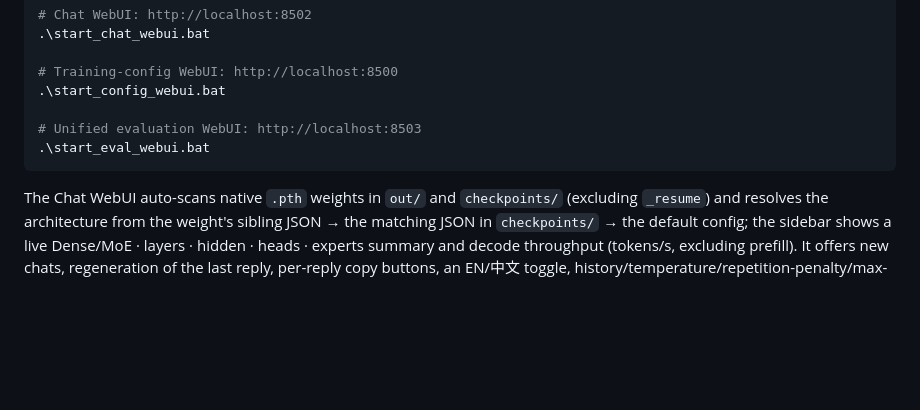
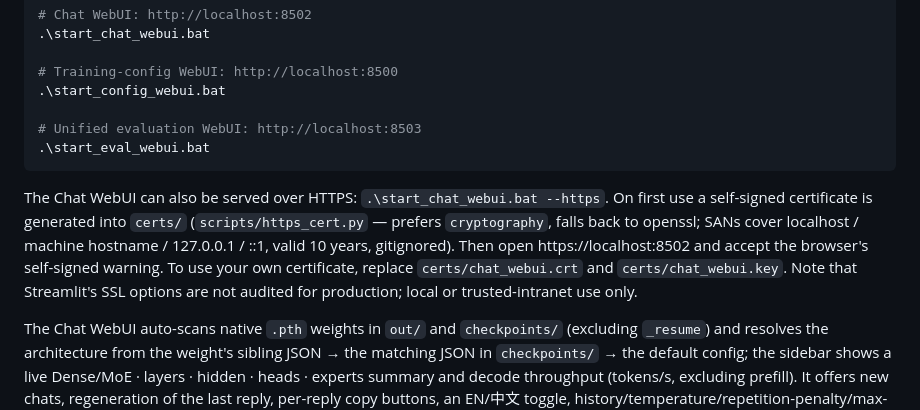
Before and after one commit to 1057237562/Instinct, a Markdown page: README_en.md, the part around the change. Drawn GitHub-style; blank space fills up the shorter version.

````diff
--- a/README_en.md
+++ b/README_en.md
@@ -575,6 +575,15 @@ On Windows, launch all three from the repo root:
 .\start_eval_webui.bat
 ```
 
+The Chat WebUI can also be served over HTTPS: `.\start_chat_webui.bat --https`.
+On first use a self-signed certificate is generated into `certs/`
+(`scripts/https_cert.py` — prefers `cryptography`, falls back to openssl; SANs
+cover localhost / machine hostname / 127.0.0.1 / ::1, valid 10 years,
+gitignored). Then open https://localhost:8502 and accept the browser's
+self-signed warning. To use your own certificate, replace
+`certs/chat_webui.crt` and `certs/chat_webui.key`. Note that Streamlit's SSL
+options are not audited for production; local or trusted-intranet use only.
+
 The Chat WebUI auto-scans native `.pth` weights in `out/` and `checkpoints/`
 (excluding `_resume`) and resolves the architecture from the weight's
 sibling JSON → the matching JSON in `checkpoints/` → the default config; the
````
Also changed, not shown: AGENTS.md (+9 -0 lines), README.md (+7 -0 lines).
